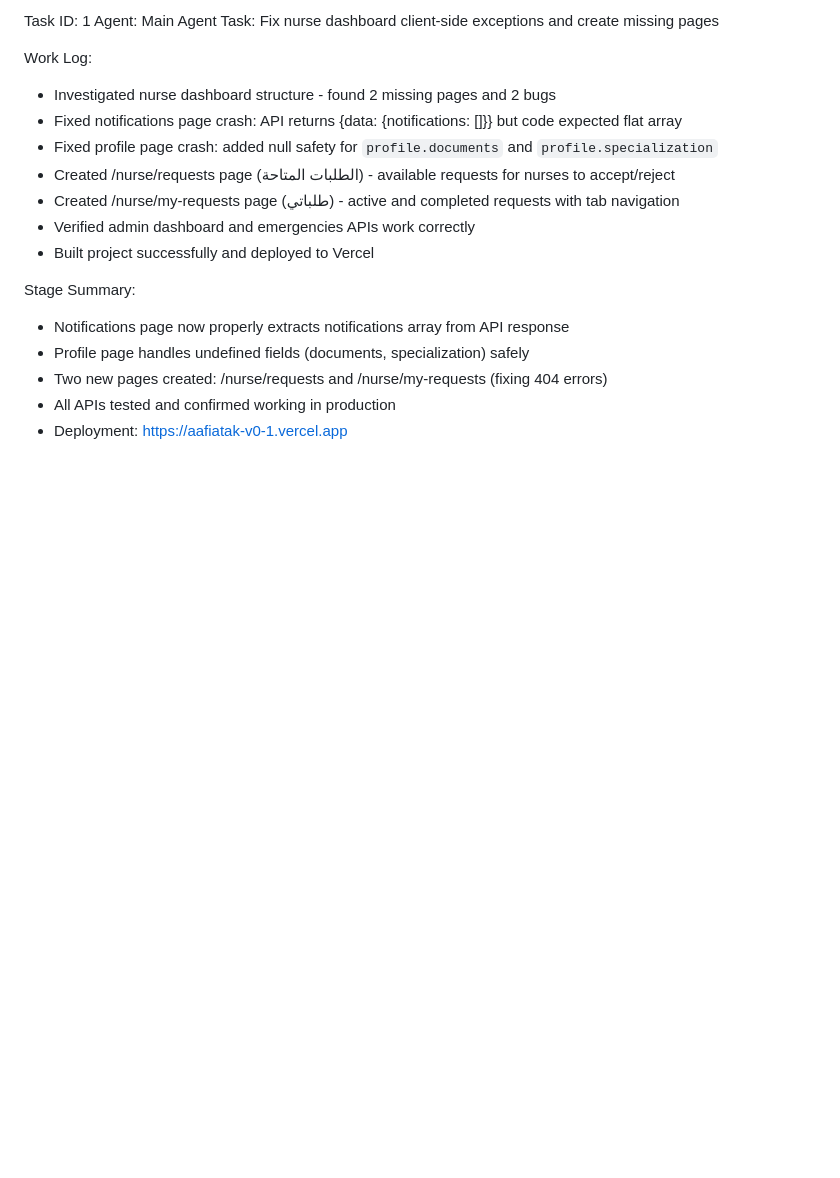
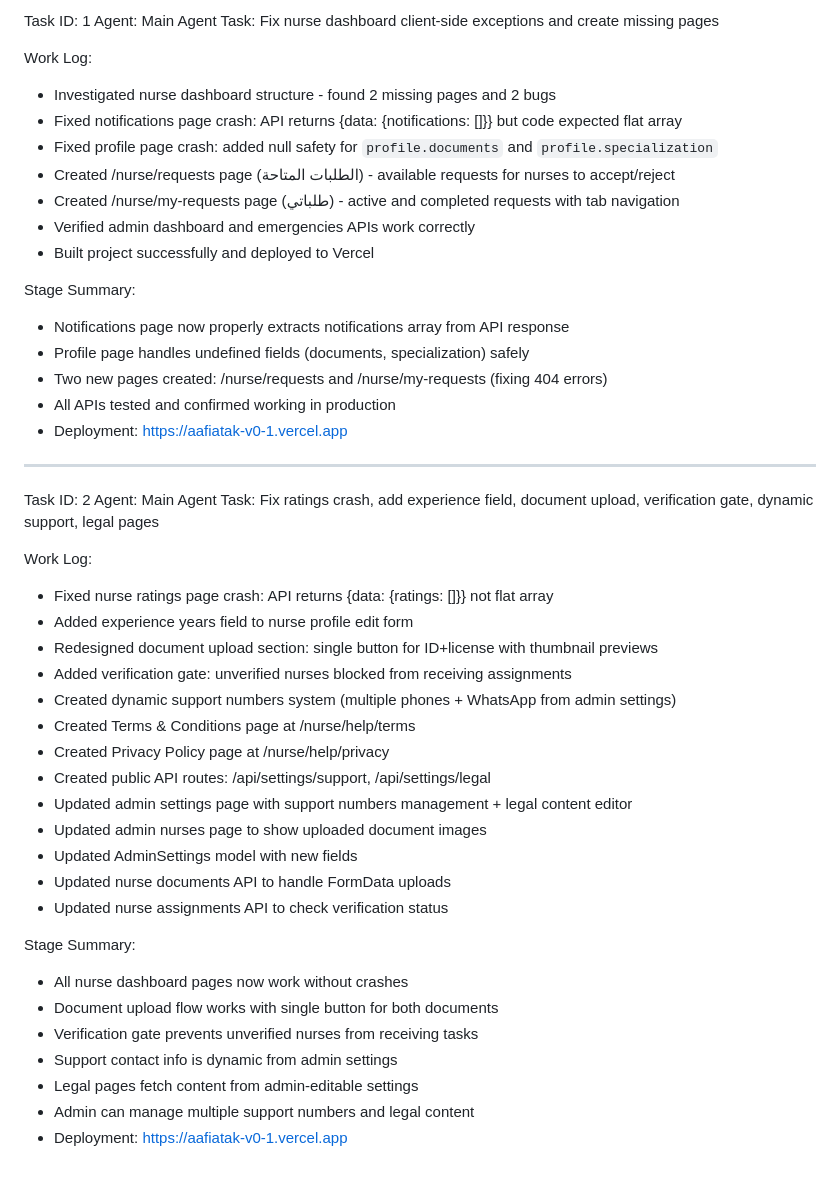
Before and after one commit to ForexYemeni/Aafiatak-pro, a Markdown page: worklog.md, the part around the change. Drawn GitHub-style; blank space fills up the shorter version.

Commit message:
e9232c9c-4db7-4c08-bf0c-b70ba6e93544

```diff
--- a/worklog.md
+++ b/worklog.md
@@ -105,3 +105,31 @@ Stage Summary:
 - Two new pages created: /nurse/requests and /nurse/my-requests (fixing 404 errors)
 - All APIs tested and confirmed working in production
 - Deployment: https://aafiatak-v0-1.vercel.app
+---
+Task ID: 2
+Agent: Main Agent
+Task: Fix ratings crash, add experience field, document upload, verification gate, dynamic support, legal pages
+
+Work Log:
+- Fixed nurse ratings page crash: API returns {data: {ratings: []}} not flat array
+- Added experience years field to nurse profile edit form
+- Redesigned document upload section: single button for ID+license with thumbnail previews
+- Added verification gate: unverified nurses blocked from receiving assignments
+- Created dynamic support numbers system (multiple phones + WhatsApp from admin settings)
+- Created Terms & Conditions page at /nurse/help/terms
+- Created Privacy Policy page at /nurse/help/privacy
+- Created public API routes: /api/settings/support, /api/settings/legal
+- Updated admin settings page with support numbers management + legal content editor
+- Updated admin nurses page to show uploaded document images
+- Updated AdminSettings model with new fields
+- Updated nurse documents API to handle FormData uploads
+- Updated nurse assignments API to check verification status
+
+Stage Summary:
+- All nurse dashboard pages now work without crashes
+- Document upload flow works with single button for both documents
+- Verification gate prevents unverified nurses from receiving tasks
+- Support contact info is dynamic from admin settings
+- Legal pages fetch content from admin-editable settings
+- Admin can manage multiple support numbers and legal content
+- Deployment: https://aafiatak-v0-1.vercel.app
```
